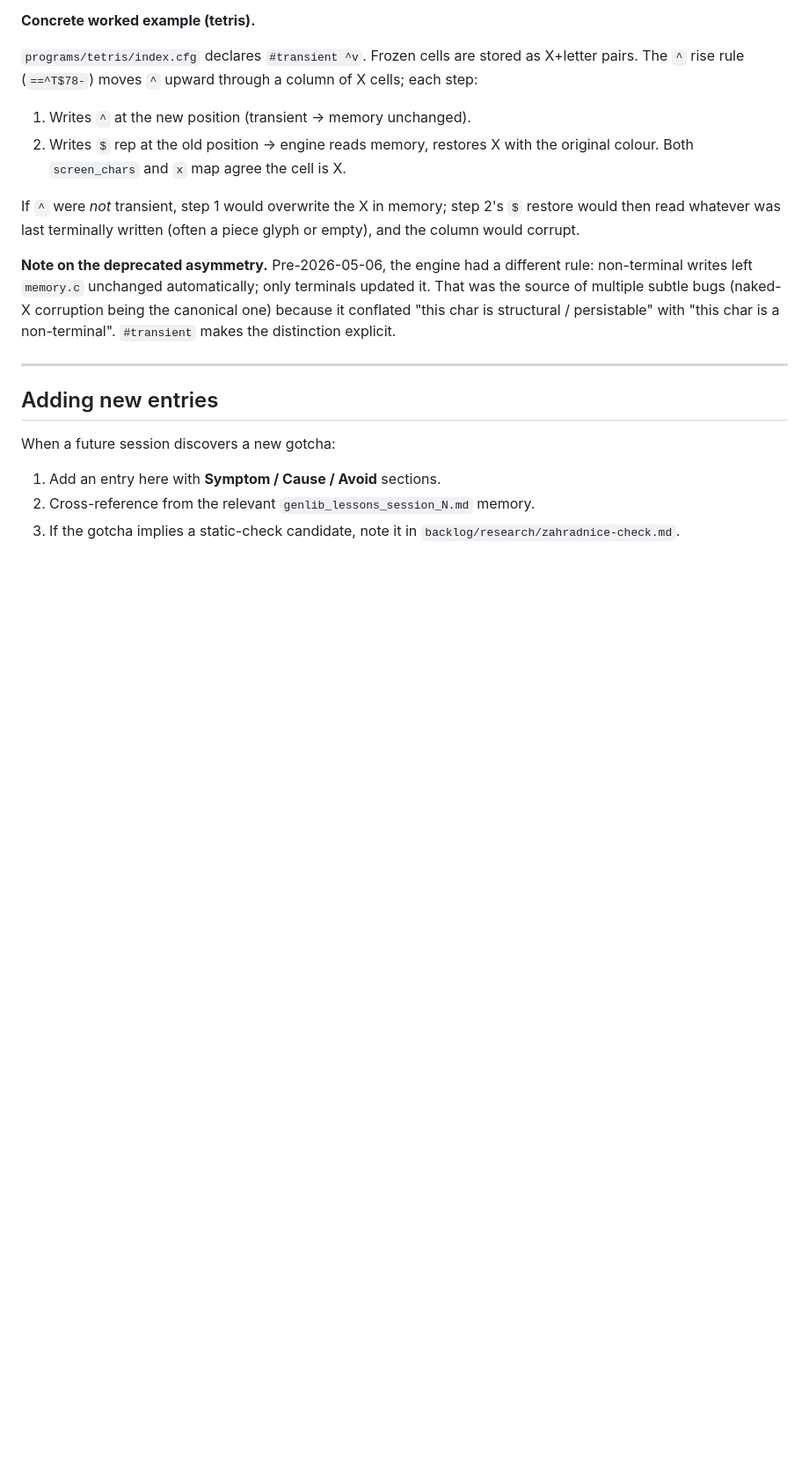
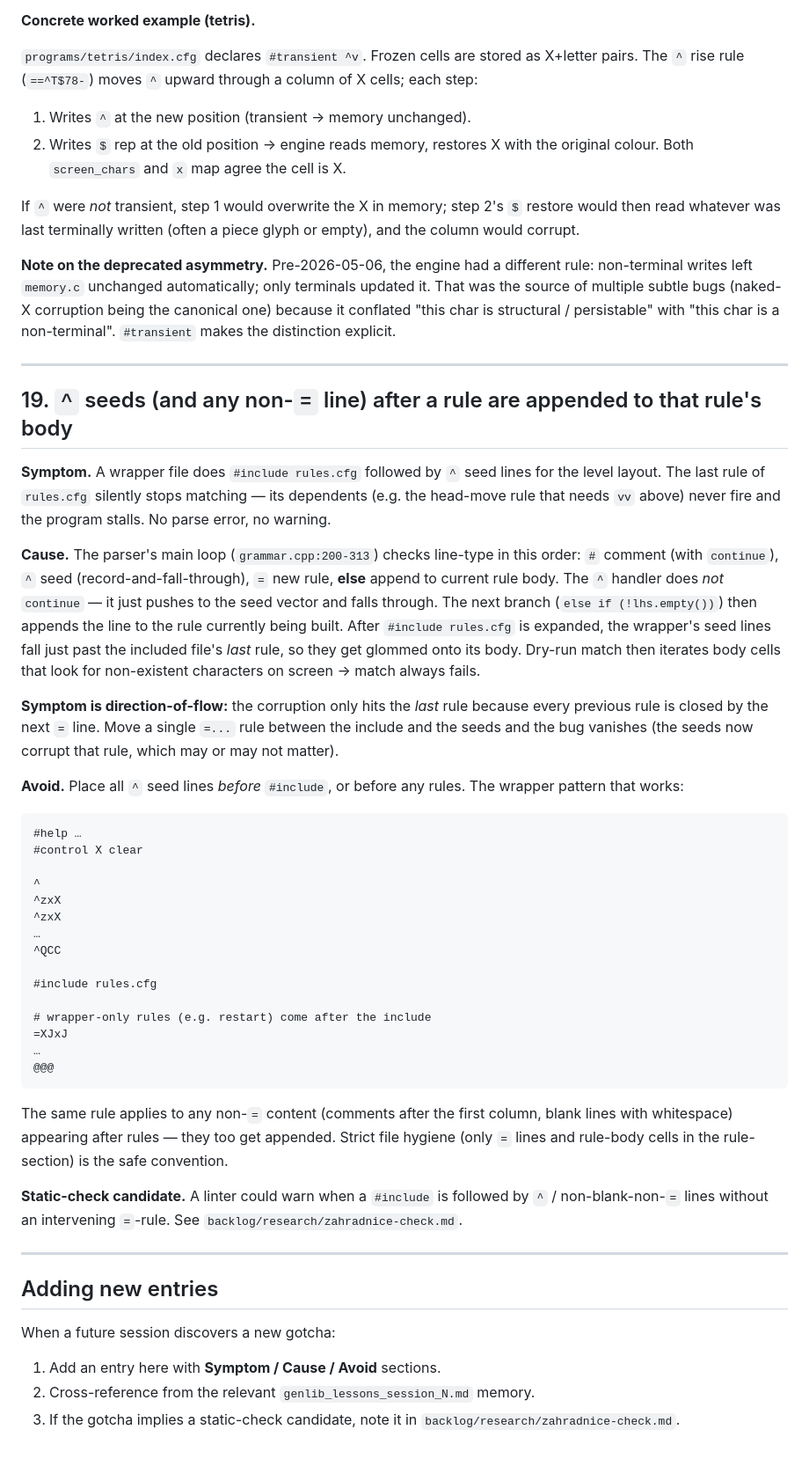
Before and after one commit to popojan/zahradnice, a Markdown page: GRAMMAR-pitfalls.md, the part around the change. Shown at 88% size. Drawn GitHub-style; blank space fills up the shorter version.

Commit message:
GRAMMAR-pitfalls.md: document seed-after-include body absorption
Discovered while debugging snake's stuck bug: ^ seeds in a wrapper file
after #include silently corrupt the included file's last rule body
because the parser's ^-handler falls through to "append to current rule
body". No diagnostic; the rule just stops matching.

Co-Authored-By: Claude Opus 4.7 (1M context) <noreply@anthropic.com>

````diff
--- a/GRAMMAR-pitfalls.md
+++ b/GRAMMAR-pitfalls.md
@@ -293,6 +293,40 @@ If `^` were *not* transient, step 1 would overwrite the X in memory; step 2's `$
 
 ---
 
+## 19. `^` seeds (and any non-`=` line) after a rule are appended to that rule's body
+
+**Symptom.** A wrapper file does `#include rules.cfg` followed by `^` seed lines for the level layout. The last rule of `rules.cfg` silently stops matching — its dependents (e.g. the head-move rule that needs `vv` above) never fire and the program stalls. No parse error, no warning.
+
+**Cause.** The parser's main loop (`grammar.cpp:200-313`) checks line-type in this order: `#` comment (with `continue`), `^` seed (record-and-fall-through), `=` new rule, **else** append to current rule body. The `^` handler does *not* `continue` — it just pushes to the seed vector and falls through. The next branch (`else if (!lhs.empty())`) then appends the line to the rule currently being built. After `#include rules.cfg` is expanded, the wrapper's seed lines fall just past the included file's *last* rule, so they get glommed onto its body. Dry-run match then iterates body cells that look for non-existent characters on screen → match always fails.
+
+**Symptom is direction-of-flow:** the corruption only hits the *last* rule because every previous rule is closed by the next `=` line. Move a single `=...` rule between the include and the seeds and the bug vanishes (the seeds now corrupt that rule, which may or may not matter).
+
+**Avoid.** Place all `^` seed lines *before* `#include`, or before any rules. The wrapper pattern that works:
+
+```
+#help …
+#control X clear
+
+^
+^zxX
+^zxX
+…
+^QCC
+
+#include rules.cfg
+
+# wrapper-only rules (e.g. restart) come after the include
+=XJxJ
+…
+@@@
+```
+
+The same rule applies to any non-`=` content (comments after the first column, blank lines with whitespace) appearing after rules — they too get appended. Strict file hygiene (only `=` lines and rule-body cells in the rule-section) is the safe convention.
+
+**Static-check candidate.** A linter could warn when a `#include` is followed by `^` / non-blank-non-`=` lines without an intervening `=`-rule. See `backlog/research/zahradnice-check.md`.
+
+---
+
 ## Adding new entries
 
 When a future session discovers a new gotcha:
````
